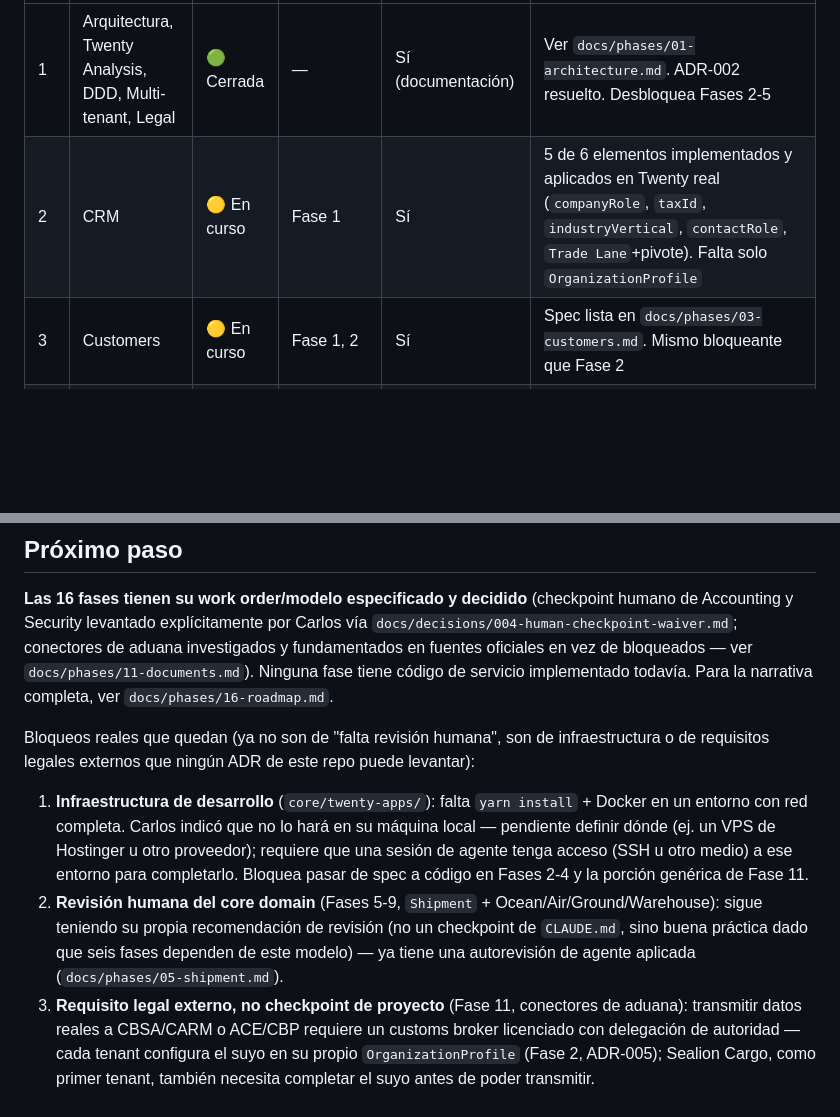
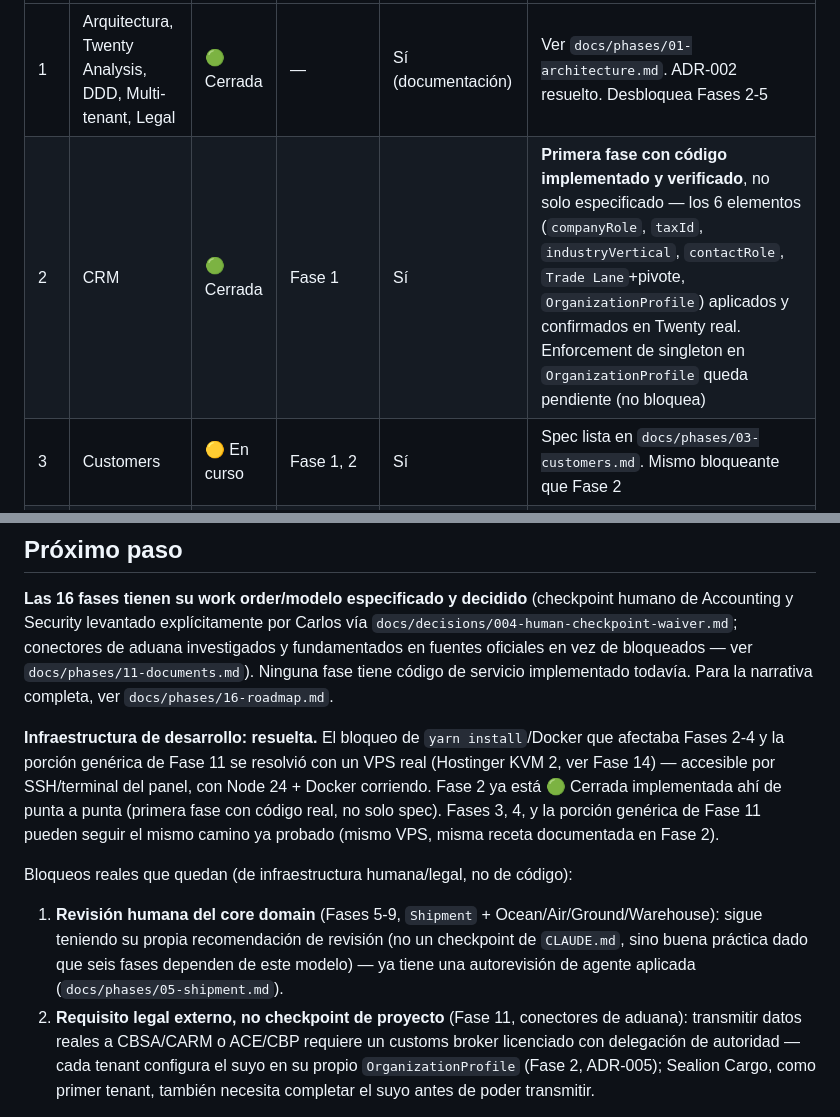
Before and after one commit to 101476000/Portfolio_Carlos, a Markdown page: cargo-one/docs/00-master-index.md, 2 parts joined by grey strips. GitHub-like rendering; blank space fills up the shorter version.

Commit message:
Cargo One: close Phase 2 (CRM) - first phase with real implemented code
All six scope items (companyRole, taxId, industryVertical, contactRole,
Trade Lane + CompanyTradeLane pivot, OrganizationProfile with its 9
fields including the customsBrokerOfRecord relation) are applied and
verified against the real self-hosted Twenty instance, not just
specified. Singleton enforcement on OrganizationProfile stays explicitly
open - the Apps SDK has no metadata-level singleton flag, real
enforcement needs a logicFunction, which is separate follow-up work, not
a blocker for closing this phase.

Documented two more real findings from implementing OrganizationProfile:
the "plan diff omits fields of a brand-new object" pattern extends to
plain TEXT/SELECT fields, not just relations (verified via UI, not
assumed) - and a caution about an investigation that cited twenty-server
TypeScript source files that can't exist on this VPS (only compiled
twenty-sdk dist/ is present per ADR-003), which turned out to be
reconstructed from training data rather than real output - a concrete
reminder to verify empirically against the live UI rather than trust an
agent's account of what it read.

Master index updated: Phase 2 is now the project's first 🟢 Cerrada
phase with actual running code behind it, and the dev infrastructure
blocker that affected Phases 2-4 and part of Phase 11 is marked resolved
now that the VPS + working recipe both exist.

```diff
--- a/cargo-one/docs/00-master-index.md
+++ b/cargo-one/docs/00-master-index.md
@@ -9,7 +9,7 @@ su dependencia. Ver columna "Depende de".
 | # | Fase | Estado | Depende de | Agente puede trabajar solo | Notas |
 |---|------|--------|------------|------------------------------|-------|
 | 1 | Arquitectura, Twenty Analysis, DDD, Multi-tenant, Legal | 🟢 Cerrada | — | Sí (documentación) | Ver `docs/phases/01-architecture.md`. ADR-002 resuelto. Desbloquea Fases 2-5 |
-| 2 | CRM | 🟡 En curso | Fase 1 | Sí | 5 de 6 elementos implementados y aplicados en Twenty real (`companyRole`, `taxId`, `industryVertical`, `contactRole`, `Trade Lane`+pivote). Falta solo `OrganizationProfile` |
+| 2 | CRM | 🟢 Cerrada | Fase 1 | Sí | **Primera fase con código implementado y verificado**, no solo especificado — los 6 elementos (`companyRole`, `taxId`, `industryVertical`, `contactRole`, `Trade Lane`+pivote, `OrganizationProfile`) aplicados y confirmados en Twenty real. Enforcement de singleton en `OrganizationProfile` queda pendiente (no bloquea) |
 | 3 | Customers | 🟡 En curso | Fase 1, 2 | Sí | Spec lista en `docs/phases/03-customers.md`. Mismo bloqueante que Fase 2 |
 | 4 | Sales | 🟡 En curso | Fase 1, 2, 3 | Sí | Spec lista, app `quotation-app` escafoldada. Mismo bloqueante que Fase 2/3 |
 | 5 | Shipment | 🟡 En curso | Fase 1 | Sí (con revisión de modelo de datos) | Modelo de datos listo en `docs/phases/05-shipment.md`; `services/shipment-service` sin código todavía |
@@ -49,19 +49,20 @@ fundamentados en fuentes oficiales en vez de bloqueados — ver `docs/phases/11-
 Ninguna fase tiene código de servicio implementado todavía. Para la narrativa completa, ver
 `docs/phases/16-roadmap.md`.
 
-Bloqueos reales que quedan (ya no son de "falta revisión humana", son de infraestructura o de
-requisitos legales externos que ningún ADR de este repo puede levantar):
+**Infraestructura de desarrollo: resuelta.** El bloqueo de `yarn install`/Docker que afectaba
+Fases 2-4 y la porción genérica de Fase 11 se resolvió con un VPS real (Hostinger KVM 2, ver
+Fase 14) — accesible por SSH/terminal del panel, con Node 24 + Docker corriendo. Fase 2 ya
+está 🟢 Cerrada implementada ahí de punta a punta (primera fase con código real, no solo
+spec). Fases 3, 4, y la porción genérica de Fase 11 pueden seguir el mismo camino ya probado
+(mismo VPS, misma receta documentada en Fase 2).
 
-1. **Infraestructura de desarrollo** (`core/twenty-apps/`): falta `yarn install` + Docker en
-   un entorno con red completa. Carlos indicó que no lo hará en su máquina local — pendiente
-   definir dónde (ej. un VPS de Hostinger u otro proveedor); requiere que una sesión de agente
-   tenga acceso (SSH u otro medio) a ese entorno para completarlo. Bloquea pasar de spec a
-   código en Fases 2-4 y la porción genérica de Fase 11.
-2. **Revisión humana del core domain** (Fases 5-9, `Shipment` + Ocean/Air/Ground/Warehouse):
+Bloqueos reales que quedan (de infraestructura humana/legal, no de código):
+
+1. **Revisión humana del core domain** (Fases 5-9, `Shipment` + Ocean/Air/Ground/Warehouse):
    sigue teniendo su propia recomendación de revisión (no un checkpoint de `CLAUDE.md`, sino
    buena práctica dado que seis fases dependen de este modelo) — ya tiene una autorevisión de
    agente aplicada (`docs/phases/05-shipment.md`).
-3. **Requisito legal externo, no checkpoint de proyecto** (Fase 11, conectores de aduana):
+2. **Requisito legal externo, no checkpoint de proyecto** (Fase 11, conectores de aduana):
    transmitir datos reales a CBSA/CARM o ACE/CBP requiere un customs broker licenciado con
    delegación de autoridad — cada tenant configura el suyo en su propio `OrganizationProfile`
    (Fase 2, ADR-005); Sealion Cargo, como primer tenant, también necesita completar el suyo
```
Also changed, not shown: 1 other file.
